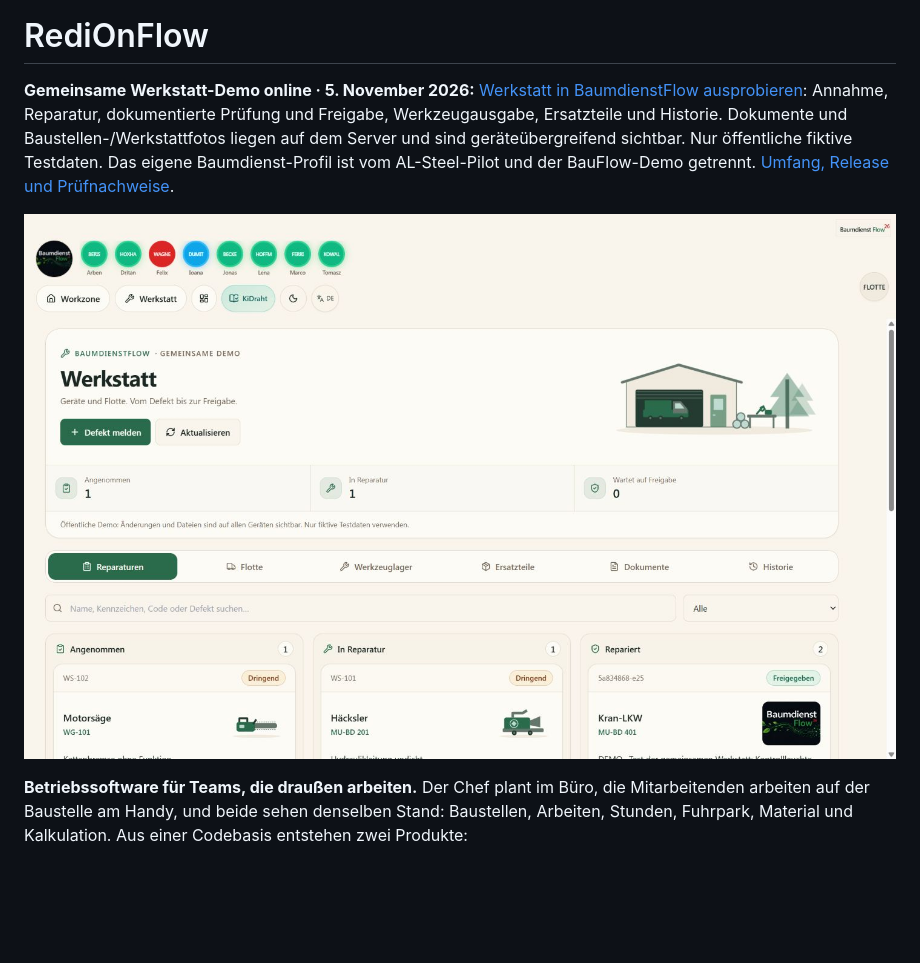
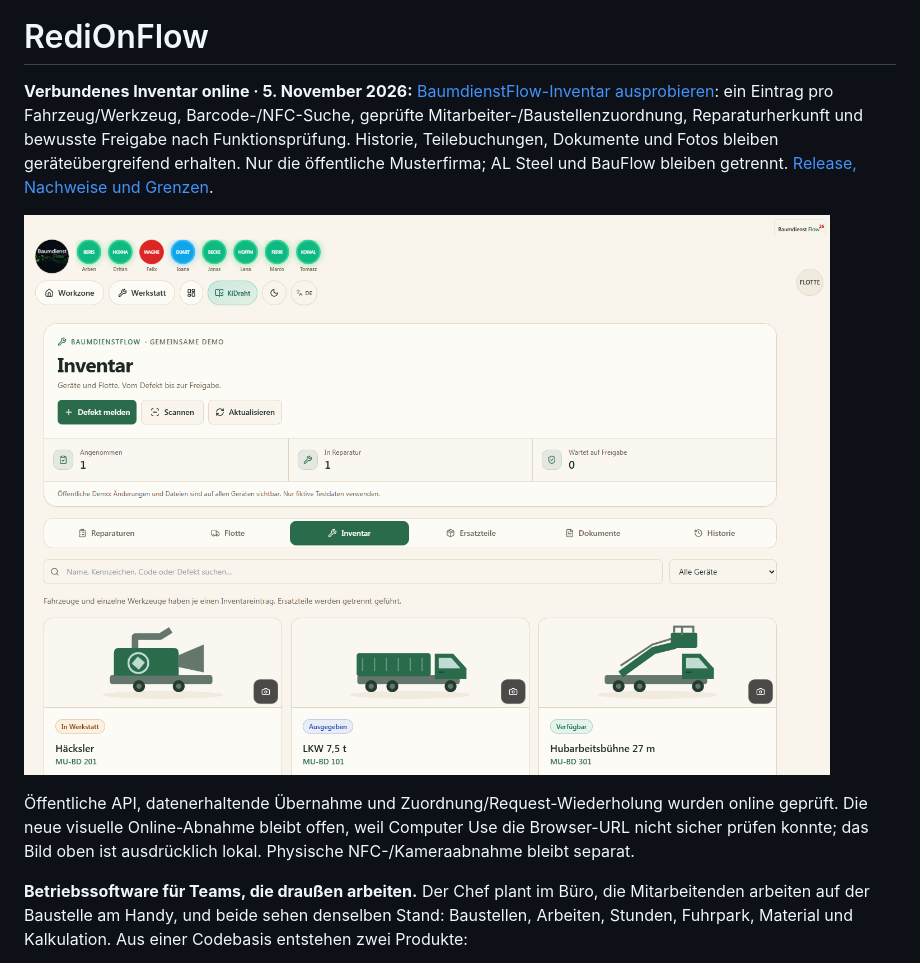
Before and after one commit to IamRedi/redionflow, a Markdown page: README.md, the part around the change. Drawn GitHub-style; pictures changed too: docs/assets/screenshots/baum-inventory-local.png (added); blank space fills up the shorter version.

Commit message:
docs: record connected Musterfirma inventory rollout

```diff
--- a/README.md
+++ b/README.md
@@ -2,9 +2,11 @@
 
 # RediOnFlow
 
-**Gemeinsame Werkstatt-Demo online · 5. November 2026:** [Werkstatt in BaumdienstFlow ausprobieren](https://redionflow-production.up.railway.app/demo/workshop): Annahme, Reparatur, dokumentierte Prüfung und Freigabe, Werkzeugausgabe, Ersatzteile und Historie. Dokumente und Baustellen-/Werkstattfotos liegen auf dem Server und sind geräteübergreifend sichtbar. Nur öffentliche fiktive Testdaten. Das eigene Baumdienst-Profil ist vom AL-Steel-Pilot und der BauFlow-Demo getrennt. [Umfang, Release und Prüfnachweise](docs/BAUMDIENST_WORKSHOP_DEMO.md).
+**Verbundenes Inventar online · 5. November 2026:** [BaumdienstFlow-Inventar ausprobieren](https://redionflow-production.up.railway.app/demo/workshop?tab=tools): ein Eintrag pro Fahrzeug/Werkzeug, Barcode-/NFC-Suche, geprüfte Mitarbeiter-/Baustellenzuordnung, Reparaturherkunft und bewusste Freigabe nach Funktionsprüfung. Historie, Teilebuchungen, Dokumente und Fotos bleiben geräteübergreifend erhalten. Nur die öffentliche Musterfirma; AL Steel und BauFlow bleiben getrennt. [Release, Nachweise und Grenzen](docs/BAUMDIENST_WORKSHOP_DEMO.md).
 
-![Gemeinsame öffentliche Werkstatt – tatsächliche Online-Aufnahme mit fiktiven Daten vom 5. November 2026](docs/assets/screenshots/baum-workshop-shared-online.jpg)
+![Lokale Produktionsbuild-Aufnahme des veröffentlichten Inventar-Releases mit fiktiven Daten](docs/assets/screenshots/baum-inventory-local.png)
+
+Öffentliche API, datenerhaltende Übernahme und Zuordnung/Request-Wiederholung wurden online geprüft. Die neue visuelle Online-Abnahme bleibt offen, weil Computer Use die Browser-URL nicht sicher prüfen konnte; das Bild oben ist ausdrücklich lokal. Physische NFC-/Kameraabnahme bleibt separat.
 
 **Betriebssoftware für Teams, die draußen arbeiten.** Der Chef plant im Büro, die Mitarbeitenden arbeiten auf der Baustelle am Handy, und beide sehen denselben Stand: Baustellen, Arbeiten, Stunden, Fuhrpark, Material und Kalkulation. Aus einer Codebasis entstehen zwei Produkte:
 
```
Also changed, not shown: README.en.md (+4 -2 lines), docs/BAUMDIENST_WORKSHOP_DEMO.md (+12 -6 lines).
